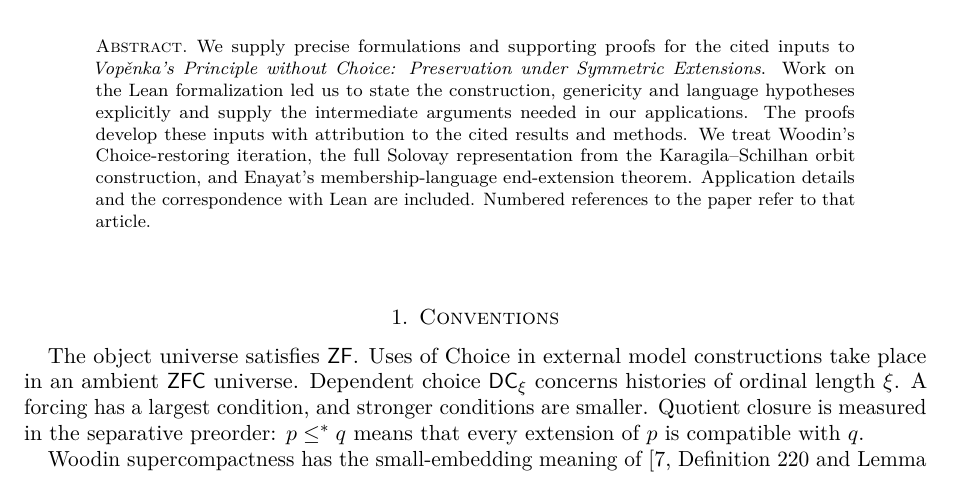
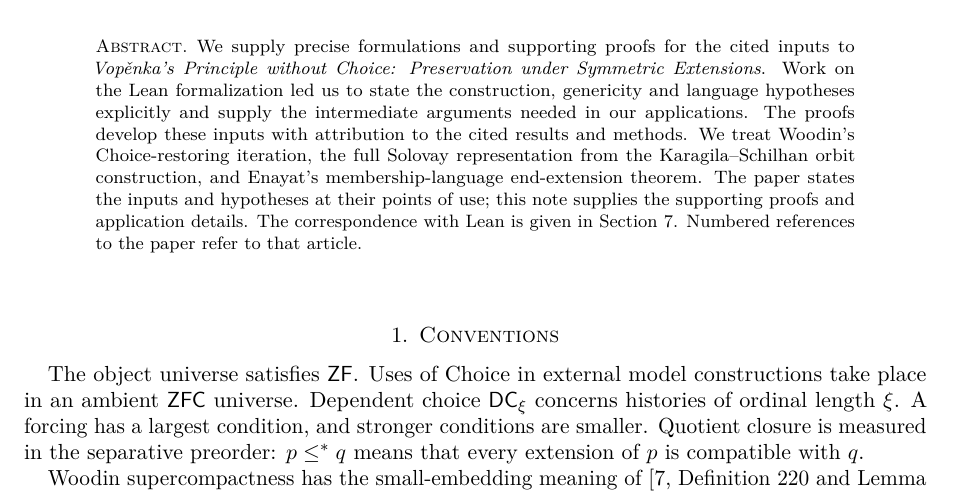
Before and after one commit to Tomodovodoo/vopenka-without-choice, a LaTeX paper (paper/supplement.tex): part of page 1 of 8, cut so that both start at the same text. Compiled offline with pdfLaTeX.

Commit message:
Clarify the supporting note's role alongside the paper

```diff
--- a/paper/supplement.tex
+++ b/paper/supplement.tex
@@ -33,7 +33,7 @@
 \hypersetup{pdftitle={Supplementary proofs for Vopenka's principle without Choice},pdfauthor={Tom de Groot and Wojciech Aleksander Woloszyn}}
 \begin{document}
 \begin{abstract}
-We supply precise formulations and supporting proofs for the cited inputs to \emph{Vop\v{e}nka's Principle without Choice: Preservation under Symmetric Extensions}. Work on the Lean formalization led us to state the construction, genericity and language hypotheses explicitly and supply the intermediate arguments needed in our applications. The proofs develop these inputs with attribution to the cited results and methods. We treat Woodin's Choice-restoring iteration, the full Solovay representation from the Karagila--Schilhan orbit construction, and Enayat's membership-language end-extension theorem. Application details and the correspondence with Lean are included. Numbered references to the paper refer to that article.
+We supply precise formulations and supporting proofs for the cited inputs to \emph{Vop\v{e}nka's Principle without Choice: Preservation under Symmetric Extensions}. Work on the Lean formalization led us to state the construction, genericity and language hypotheses explicitly and supply the intermediate arguments needed in our applications. The proofs develop these inputs with attribution to the cited results and methods. We treat Woodin's Choice-restoring iteration, the full Solovay representation from the Karagila--Schilhan orbit construction, and Enayat's membership-language end-extension theorem. The paper states the inputs and hypotheses at their points of use; this note supplies the supporting proofs and application details. The correspondence with Lean is given in Section~7. Numbered references to the paper refer to that article.
 \end{abstract}
 \maketitle
 
```
Also changed, not shown: paper/supplement.pdf.
